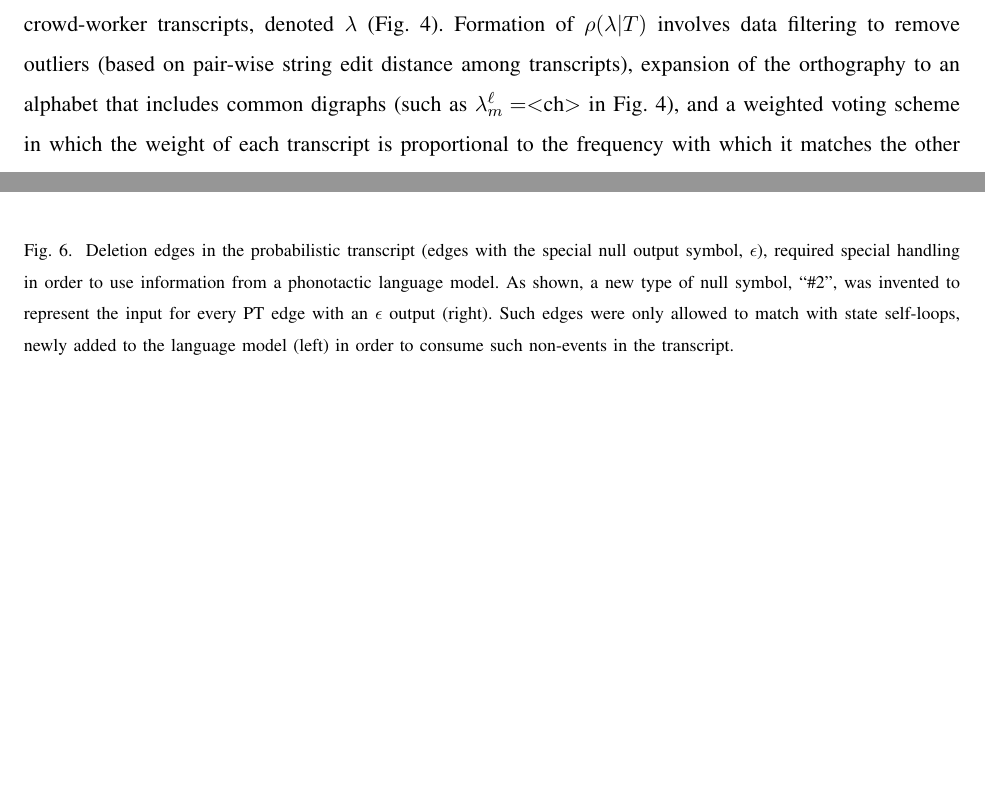
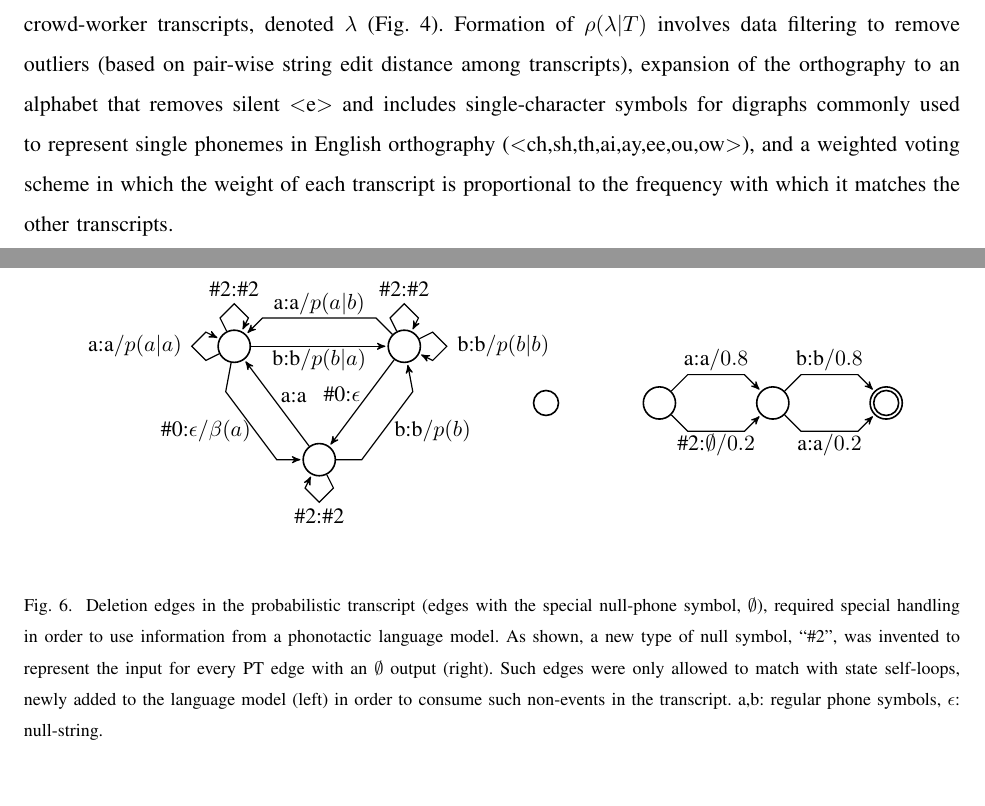
Before and after one commit to jhasegaw/probtranspaper, a LaTeX paper (tex/paper.tex, which reads tex/s3_training_lm.tex, tex/s4_probtrans_mc.tex): two parts of pages 9 and 14 of 30 before the commit and two parts of pages 9 and 15 of 30 after it, joined at a grey line, cut so that both start at the same text, the shorter picture padded with empty space. Compiled offline with pdfLaTeX; a missing font is replaced by an installed copy or a similar font; a LaTeX package or settings file that is missing is left out.

Commit message:
tikz-ified Chunxi's figure

```diff
--- a/tex/s3_training_lm.tex
+++ b/tex/s3_training_lm.tex
@@ -49,14 +49,61 @@ Fig.~\ref{fig:liu1}).  The probabilistic transcript, then, is
 augmented with the special symbol ``\#2'' as the input-language symbol
 for every null-output edge (output symbol is $\phi_m^\ell =\emptyset$).
 \begin{figure}
-  \centerline{\includegraphics[width=5in]{../figs/liu1.png}}
+\begin{center}
+  \tikzstyle{pre}=[<-,shorten <=1pt,>=stealth',semithick,draw=black]
+  \tikzstyle{post}=[->,shorten >=1pt,>=stealth',semithick,draw=black]
+  \begin{tikzpicture}[
+      state/.style={circle,thick, draw=black, text=black, text width=0.25cm},
+      compose/.style={circle,thick, draw=black, text=black, text width=0.1cm},
+    ]
+    \node[state] (g0) at (-1.5,1) {};
+    \node[state] (g1) at (1.5,1) {};
+    \node[state] (g2) at (0,-1) {};
+    \draw[post] (g0) -- (-1.75,1.5) -- (-1.5,1.75) -- (-1.25,1.5) -- (g0);
+    \draw[post] (g0) -- (-2,0.75) -- (-2.25,1) -- (-2,1.25) -- (g0);
+    \draw[post] (g1) -- (1.25,1.5) -- (1.5,1.75) -- (1.75,1.5) -- (g1);
+    \draw[post] (g1) -- (2,1.25) -- (2.25,1) -- (2,0.75) -- (g1);
+    \draw[post] (g2) -- (0.25,-1.5) -- (0,-1.75) -- (-0.25,-1.5) -- (g2);
+    \draw[post] (g0) -- (g1);
+    \draw[pre] (g0) -- (g2);
+    \draw[pre] (g2) -- (g1);
+    \draw[pre] (g0) -- (-1,1.5) -- (1,1.5) -- (g1);
+    \draw[post] (g0) -- (-1.65,0.2) -- (-0.75,-1) -- (g2);
+    \draw[post] (g2) -- (0.75,-1) -- (1.65,0.2) -- (g1);
+    \node at (0,1.75) {a:a$/p(a|b)$};
+    \node at (0,0.75) {b:b$/p(b|a)$};
+    \node at (-3.25,1) {a:a$/p(a|a)$};
+    \node at (3.25,1) {b:b$/p(b|b)$};
+    \node at (-2,-0.5) {\#0:$\epsilon$$/\beta(a)$};
+    \node at (-0.45,0.1) {a:a};
+    \node at (2,-0.5) {b:b$/p(b)$};
+    \node at (0.4,0.15) {\#0:$\epsilon$};
+    \node at (-1.5,2) {\#2:\#2};
+    \node at (1.5,2) {\#2:\#2};
+    \node at (0,-2) {\#2:\#2};
+    \node[compose] (c) at (4,0) {};
+    \node[state] (pt0) at (6,0) {};
+    \node[state] (pt1) at (8,0) {};
+    \node[state] (pt2) at (10,0) {};
+    \node[compose] (pt2inner) at (10,0) {};
+    \draw[post] (pt0) -- (6.5,0.5) -- (7.5,0.5) -- (pt1);
+    \draw[post] (pt0) -- (6.5,-0.5) -- (7.5,-0.5) -- (pt1);
+    \draw[post] (pt1) -- (8.5,0.5) -- (9.5,0.5) -- (pt2);
+    \draw[post] (pt1) -- (8.5,-0.5) -- (9.5,-0.5) -- (pt2);
+    \node at (7,0.75) {a:a$/0.8$};
+    \node at (7,-0.75) {\#2:$\emptyset$$/0.2$};
+    \node at (9,0.75) {b:b$/0.8$};
+    \node at (9,-0.75) {a:a$/0.2$};
+  \end{tikzpicture}
+\end{center}
 \caption{Deletion edges in the probabilistic transcript (edges with
-    the special null output symbol, $\epsilon$), required special
+  the special null-phone symbol, $\emptyset$), required special
   handling in order to use information from a phonotactic language
   model.  As shown, a new type of null symbol, ``\#2'', was invented
-    to represent the input for every PT edge with an $\epsilon$ output
+  to represent the input for every PT edge with an $\emptyset$ output
   (right).  Such edges were only allowed to match with state
   self-loops, newly added to the language model (left) in order to
-    consume such non-events in the transcript.}
+  consume such non-events in the transcript.  a,b: regular phone
+  symbols, $\epsilon$: null-string.}
 \label{fig:liu1}
 \end{figure}
--- a/tex/s4_probtrans_mc.tex
+++ b/tex/s4_probtrans_mc.tex
@@ -92,10 +92,12 @@ $\rho(\lambda|T)$ over representative crowd-worker transcripts,
 denoted $\lambda$ (Fig.~\ref{fig:mcmethods}).  Formation of
 $\rho(\lambda|T)$ involves data filtering to remove outliers (based on
 pair-wise string edit distance among transcripts), expansion of the
-orthography to an alphabet that includes common digraphs (such as
-$\lambda_m^\ell=<$ch$>$ in Fig.~\ref{fig:mcmethods}), and a weighted
-voting scheme in which the weight of each transcript is proportional
-to the frequency with which it matches the other transcripts.
+orthography to an alphabet that removes silent $<$e$>$ and includes
+single-character symbols for digraphs commonly used to represent
+single phonemes in English orthography
+($<$ch,sh,th,ai,ay,ee,ou,ow$>$), and a weighted voting scheme in which
+the weight of each transcript is proportional to the frequency with
+which it matches the other transcripts.
 
 Once transcripts have
 been aligned and filtered to create the orthographic confusion network
```
Also changed, not shown: tex/foo.tex (added, +69 -0 lines), tex/foo.pdf (added), tex/paper.pdf. Lines whose indentation alone changed are shown as unchanged.
